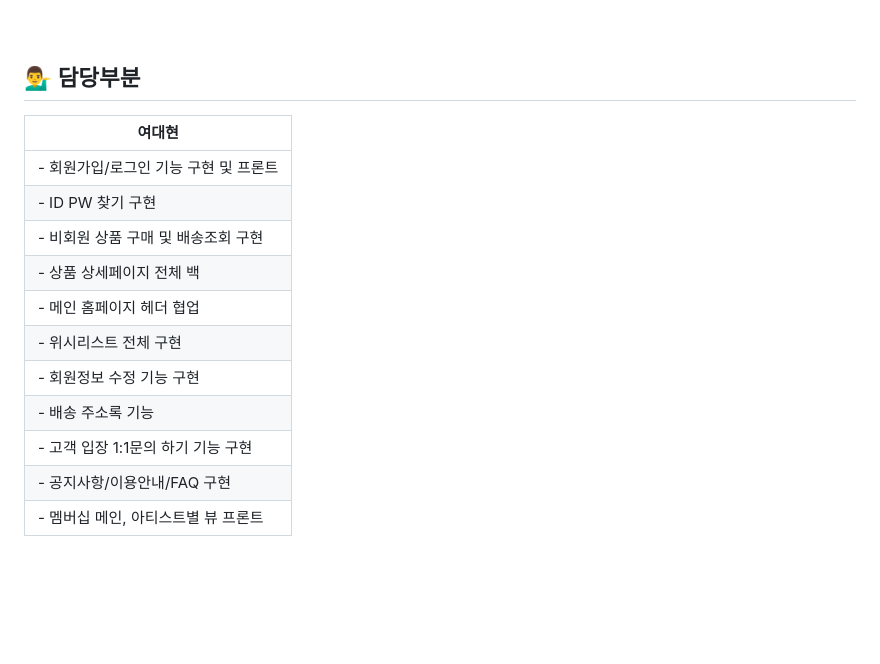
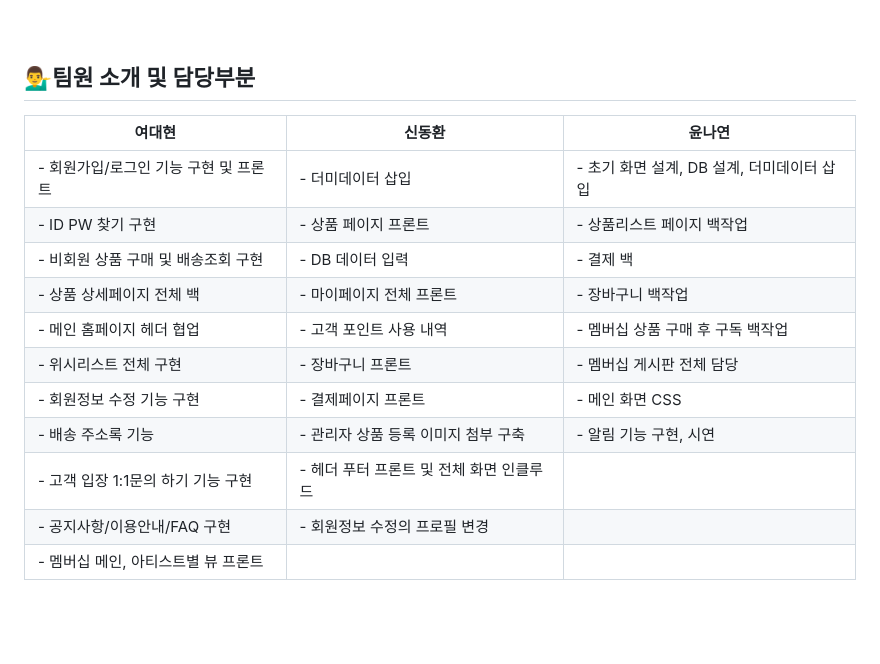
Before and after one commit to yeodae/VeryPeri, a Markdown page: README.md, the part around the change. GitHub-like rendering; blank space fills up the shorter version.

```diff
--- a/README.md
+++ b/README.md
@@ -26,21 +26,20 @@
 <br>
 
 
-## 💁‍♂️ 담당부분
-| **여대현**    |
-|---------------|
-| - 회원가입/로그인 기능 구현 및 프론트  |
-| - ID PW 찾기 구현 |
-| - 비회원 상품 구매 및 배송조회 구현
-| - 상품 상세페이지 전체 백 |
-| - 메인 홈페이지 헤더 협업 |
-| - 위시리스트 전체 구현 |
-| - 회원정보 수정 기능 구현 |
-| - 배송 주소록 기능 |
-| - 고객 입장 1:1문의 하기 기능 구현 |
-| - 공지사항/이용안내/FAQ 구현 |
-| - 멤버십 메인, 아티스트별 뷰 프론트 |
-
+## 💁‍♂️팀원 소개 및 담당부분
+| **여대현**    | **신동환**   | **윤나연**  |
+|---------------|--------------|-------------|
+| - 회원가입/로그인 기능 구현 및 프론트  | - 더미데이터 삽입  | - 초기 화면 설계, DB 설계, 더미데이터 삽입 |
+| - ID PW 찾기 구현 | - 상품 페이지 프론트 | - 상품리스트 페이지 백작업 |
+| - 비회원 상품 구매 및 배송조회 구현 | - DB 데이터 입력 | - 결제 백 |
+| - 상품 상세페이지 전체 백 | - 마이페이지 전체 프론트 | - 장바구니 백작업 |
+| - 메인 홈페이지 헤더 협업 | - 고객 포인트 사용 내역 | - 멤버십 상품 구매 후 구독 백작업 |
+| - 위시리스트 전체 구현 | - 장바구니 프론트 | - 멤버십 게시판 전체 담당 |
+| - 회원정보 수정 기능 구현 | - 결제페이지 프론트 | - 메인 화면 CSS |
+| - 배송 주소록 기능 | - 관리자 상품 등록 이미지 첨부 구축 | - 알림 기능 구현, 시연 |
+| - 고객 입장 1:1문의 하기 기능 구현 | - 헤더 푸터 프론트 및 전체 화면 인클루드 | |
+| - 공지사항/이용안내/FAQ 구현 | - 회원정보 수정의 프로필 변경 | |
+| - 멤버십 메인, 아티스트별 뷰 프론트 | | |
 <br>
 <br>
 
```
